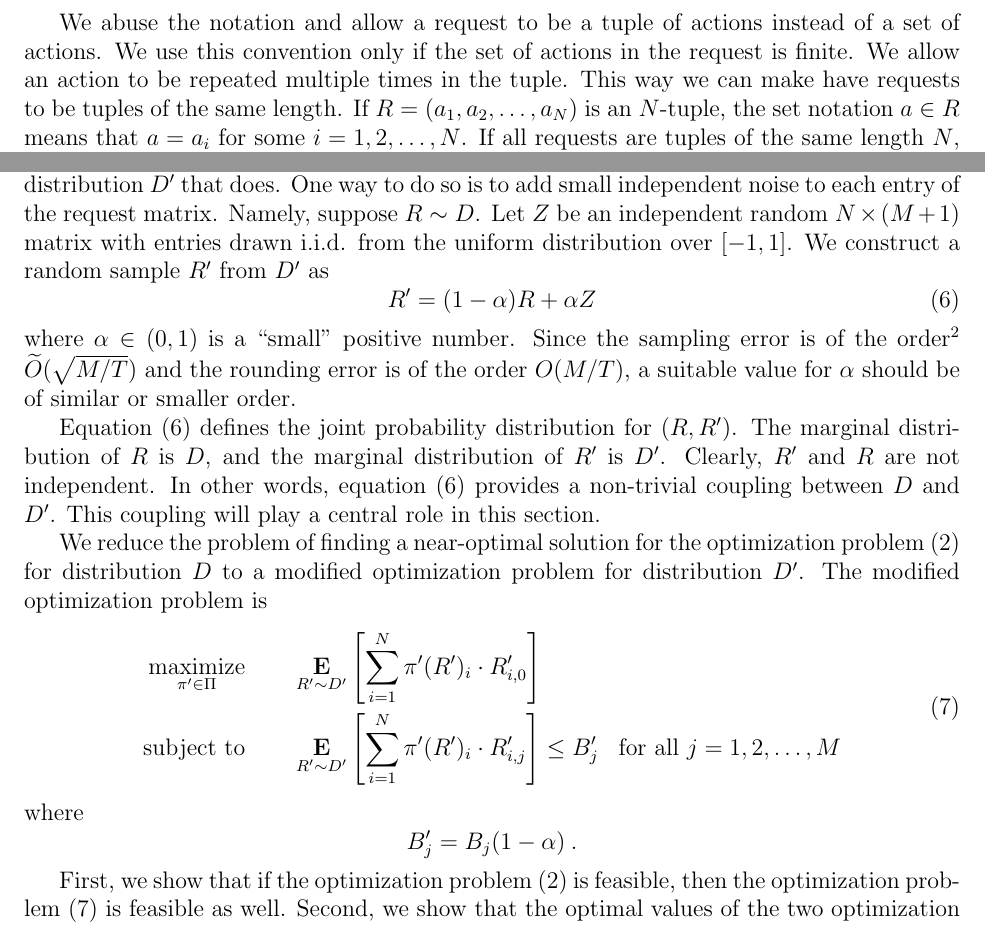
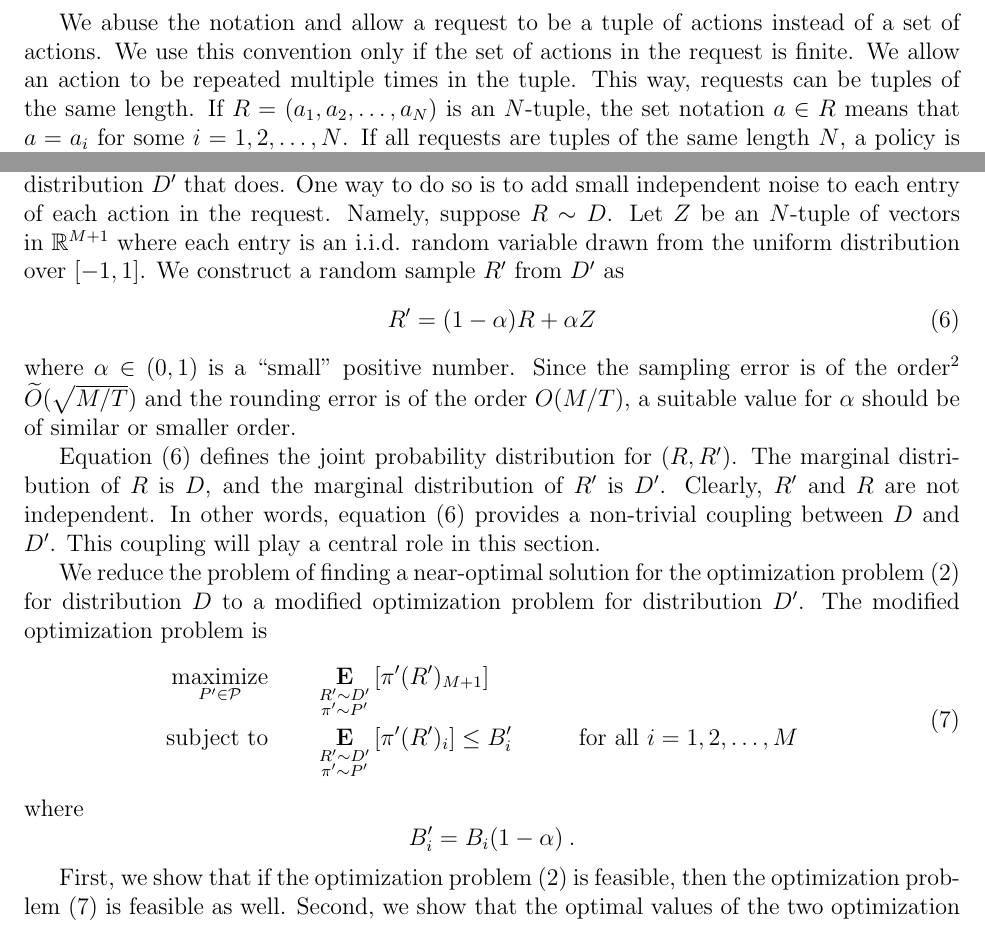
Before and after one commit to DavidPal/pacing, a LaTeX paper (general-case/general-case.tex): two parts of pages 4 and 8 of 13, joined at a grey line, cut so that both start at the same text. Compiled offline with pdfLaTeX.

Commit message:
More work

```diff
--- a/general-case/general-case.tex
+++ b/general-case/general-case.tex
@@ -248,11 +248,11 @@ $$
 We abuse the notation and allow a request to be a tuple of actions instead of a
 set of actions. We use this convention only if the set of actions in the request
 is finite. We allow an action to be repeated multiple times in the tuple. This
-way we can make have requests to be tuples of the same length. If $R = (a_1,
-a_2, \dots, a_N)$ is an $N$-tuple, the set notation $a \in R$ means that $a =
-a_i$ for some $i = 1,2,\dots,N$. If all requests are tuples of the same length
-$N$, a policy is function $\pi: [-1,1]^{(M+1) \times N} \to [-1,1]^{M+1}$ such
-that $\pi(R) \in R$.
+way, requests can be tuples of the same length. If $R = (a_1, a_2, \dots, a_N)$
+is an $N$-tuple, the set notation $a \in R$ means that $a = a_i$ for some $i =
+1,2,\dots,N$. If all requests are tuples of the same length $N$, a policy is
+function $\pi: [-1,1]^{(M+1) \times N} \to [-1,1]^{M+1}$ such that $\pi(R) \in
+R$.
 
 \section{Discretization}
 \label{section:discretization}
@@ -455,10 +455,10 @@ Proposition~\ref{proposition:computing-primal-from-dual}.
 
 If the distribution $D$ does not have a probability density, we can always
 create a ``nearby'' distribution $D'$ that does. One way to do so is to add
-small independent noise to each entry of the request matrix. Namely, suppose $R
-\sim D$. Let $Z$ be an independent random $N \times (M+1)$ matrix with entries
-drawn i.i.d. from the uniform distribution over $[-1,1]$. We construct a random
-sample $R'$ from $D'$ as
+small independent noise to each entry of each action in the request. Namely,
+suppose $R \sim D$. Let $Z$ be an $N$-tuple of vectors in $\R^{M+1}$ where each
+entry is an i.i.d. random variable drawn from the uniform distribution over
+$[-1,1]$. We construct a random sample $R'$ from $D'$ as
 \begin{equation}
 \label{equation:modified-sample}
 R' = (1-\alpha)R + \alpha Z
@@ -483,13 +483,13 @@ optimization problem is
 \begin{equation}
 \label{equation:distribution-policy-optimization-modified}
 \begin{aligned}
-\maximize_{\pi' \in \Pi} \qquad & \Exp_{R' \sim D'} \left[ \sum_{i=1}^N \pi'(R')_i \cdot R'_{i,0} \right] \\
-\subjectto \qquad & \Exp_{R' \sim D'} \left[ \sum_{i=1}^N \pi'(R')_i \cdot R'_{i,j} \right] \le B_j' & \text{for all $j=1,2,\dots,M$}
+\maximize_{P' \in \P} \qquad & \Exp_{\substack{R' \sim D' \\ \pi' \sim P'}} \left[ \pi'(R')_{M+1} \right] \\
+\subjectto \qquad & \Exp_{\substack{R' \sim D' \\ \pi' \sim P'}} \left[ \pi'(R')_i \right] \le B_i' && \qquad \text{for all $i=1,2,\dots,M$} \\
 \end{aligned}
 \end{equation}
 where
 $$
-B_j' = B_j(1 - \alpha) \: .
+B_i' = B_i(1 - \alpha) \: .
 $$
 
 First, we show that if the optimization
```
Also changed, not shown: general-case/general-case.tex (16 more changed lines).
